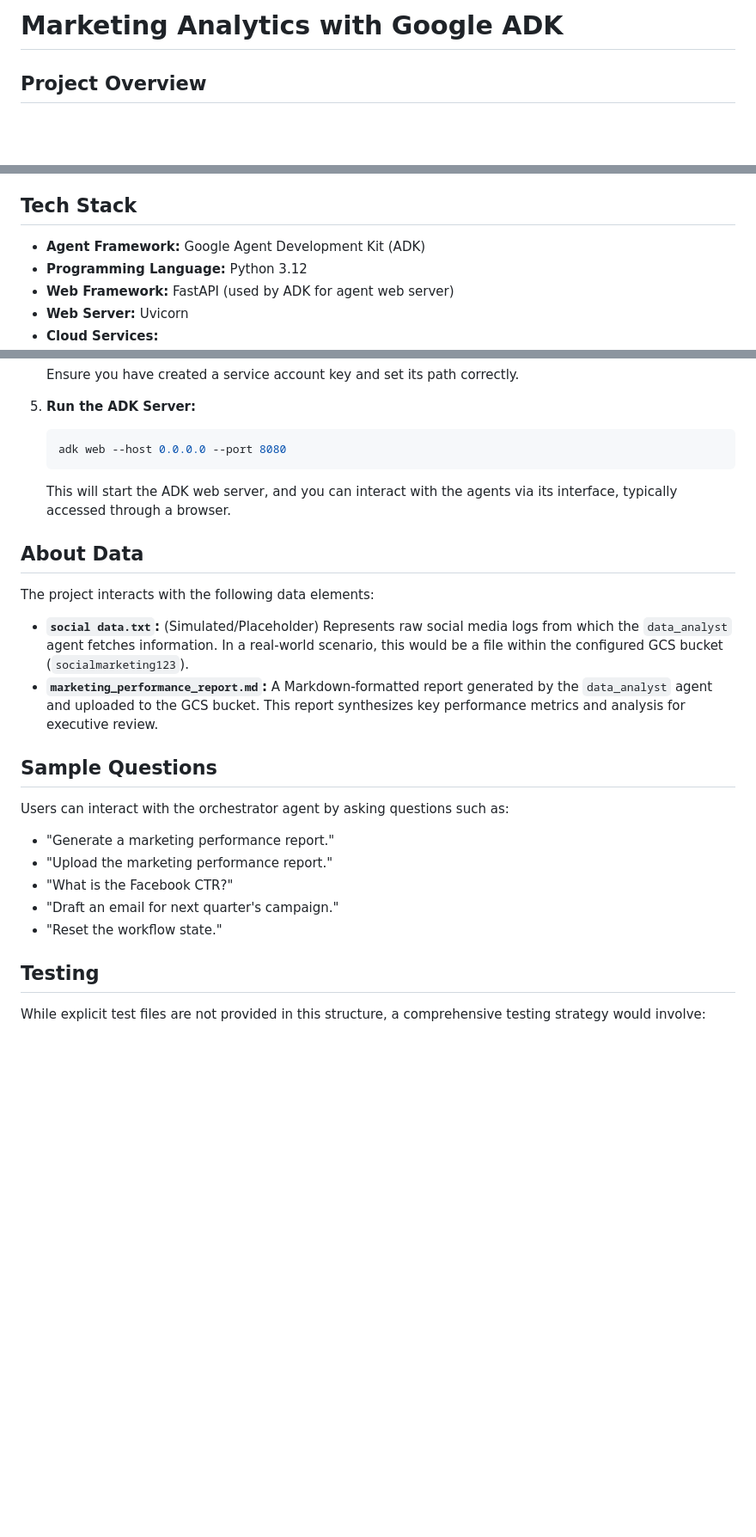
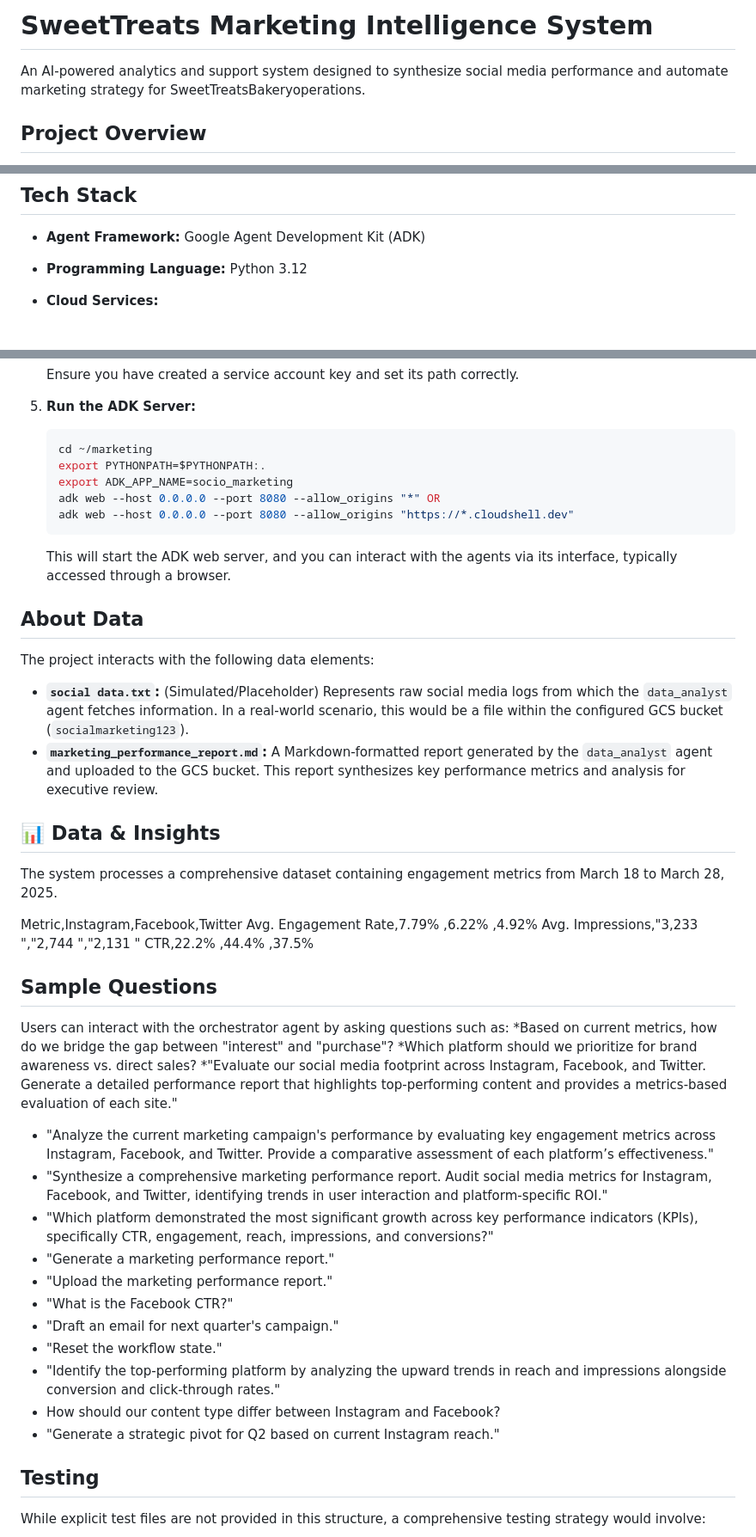
Before and after one commit to Madhu-712/Hack-to-skill-cohort-1, a Markdown page: Hackathon/README.md, 3 parts joined by grey strips. Shown at 86% size. Drawn GitHub-style; blank space fills up the shorter version.

````diff
--- a/Hackathon/README.md
+++ b/Hackathon/README.md
@@ -1,4 +1,5 @@
-# Marketing Analytics with Google ADK
+# SweetTreats Marketing Intelligence System
+An AI-powered analytics and support system designed to synthesize social media performance and automate marketing strategy for SweetTreatsBakeryoperations.
 
 ## Project Overview
 This project provides an autonomous marketing analytics solution for SweetTreatsBakery, leveraging Google's Agent Development Kit (ADK) to automate data analysis and strategic recommendations. It features an intelligent agent system designed to process social media performance data, generate executive reports, and formulate actionable marketing strategies.
@@ -18,8 +19,7 @@ These agents interact with each other and external services (like Google Cloud S
 ## Tech Stack
 *   **Agent Framework:** Google Agent Development Kit (ADK)
 *   **Programming Language:** Python 3.12
-*   **Web Framework:** FastAPI (used by ADK for agent web server)
-*   **Web Server:** Uvicorn
+
 *   **Cloud Services:**
     *   Google Cloud Storage (GCS) for data persistence (social logs, reports)
     *   Vertex AI (implied by `GOOGLE_GENAI_USE_VERTEXAI` and `GOOGLE_CLOUD_LOCATION`)
@@ -85,7 +86,11 @@ To run this project locally, follow these steps:
 
 5.  **Run the ADK Server:**
     ```bash
-    adk web --host 0.0.0.0 --port 8080
+    cd ~/marketing
+    export PYTHONPATH=$PYTHONPATH:.
+    export ADK_APP_NAME=socio_marketing
+    adk web --host 0.0.0.0 --port 8080 --allow_origins "*" OR
+    adk web --host 0.0.0.0 --port 8080 --allow_origins "https://*.cloudshell.dev"
     ```
     This will start the ADK web server, and you can interact with the agents via its interface, typically accessed through a browser.
 
@@ -96,15 +101,33 @@ The project interacts with the following data elements:
 *   **`social data.txt`:** (Simulated/Placeholder) Represents raw social media logs from which the `data_analyst` agent fetches information. In a real-world scenario, this would be a file within the configured GCS bucket (`socialmarketing123`).
 *   **`marketing_performance_report.md`:** A Markdown-formatted report generated by the `data_analyst` agent and uploaded to the GCS bucket. This report synthesizes key performance metrics and analysis for executive review.
 
+## 📊 Data & Insights
+
+The system processes a comprehensive dataset containing engagement metrics from March 18 to March 28, 2025.
+
+Metric,Instagram,Facebook,Twitter
+Avg. Engagement Rate,7.79% ,6.22% ,4.92%
+Avg. Impressions,"3,233 ","2,744 ","2,131 "
+CTR,22.2% ,44.4% ,37.5%
+
+
 ## Sample Questions
 
 Users can interact with the orchestrator agent by asking questions such as:
-
+*Based on current metrics, how do we bridge the gap between "interest" and "purchase"?
+*Which platform should we prioritize for brand awareness vs. direct sales?
+*"Evaluate our social media footprint across Instagram, Facebook, and Twitter. Generate a detailed performance report that highlights top-performing content and provides a metrics-based evaluation of each site."
+* "Analyze the current marketing campaign's performance by evaluating key engagement metrics across Instagram, Facebook, and Twitter. Provide a        comparative assessment of each platform’s effectiveness."
+* "Synthesize a comprehensive marketing performance report. Audit social media metrics for Instagram, Facebook, and Twitter, identifying trends in user interaction and platform-specific ROI."
+* "Which platform demonstrated the most significant growth across key performance indicators (KPIs), specifically CTR, engagement, reach, impressions, and conversions?"
 *   "Generate a marketing performance report."
 *   "Upload the marketing performance report."
 *   "What is the Facebook CTR?"
 *   "Draft an email for next quarter's campaign."
 *   "Reset the workflow state."
+*   "Identify the top-performing platform by analyzing the upward trends in reach and impressions alongside conversion and click-through rates."
+*   How should our content type differ between Instagram and Facebook?
+*   "Generate a strategic pivot for Q2 based on current Instagram reach."
 
 ## Testing
 
````
Also changed, not shown: other parts of Hackathon/README.md (+3 -0 lines).
